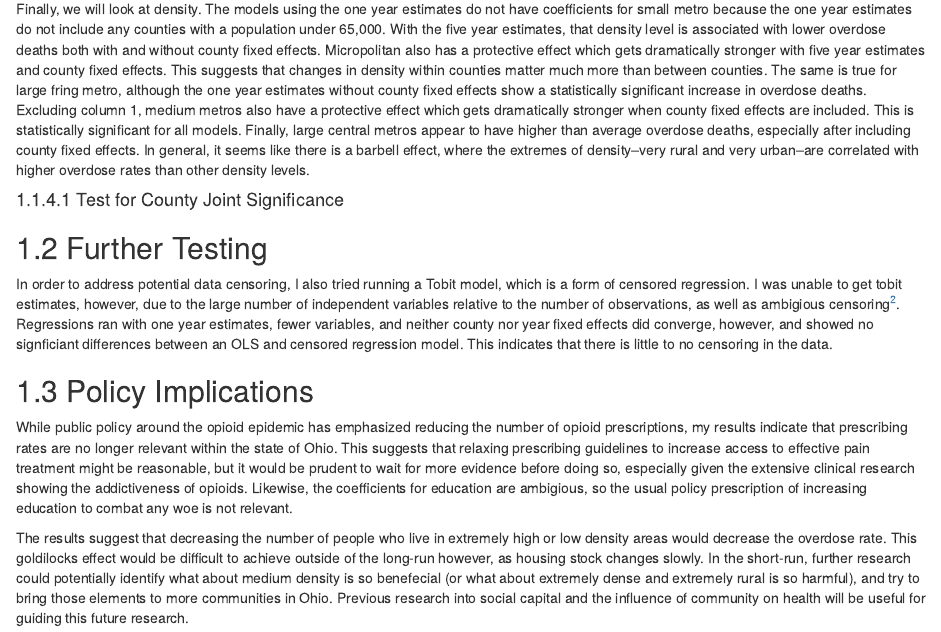
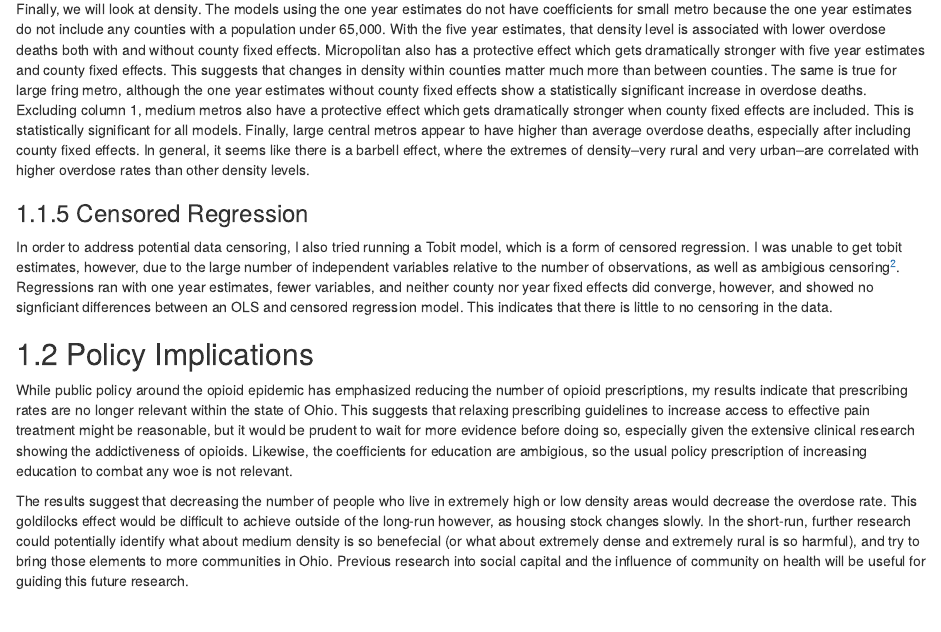
Before and after one commit to jacksonmluckey/OhioOpioidThesis, an R Markdown document (03-chap3.Rmd): the page in a window 1100 px wide, from 2760 px down. Rendered offline with R 4.5, knitr and Pandoc, with nearby package versions; drawn as R Markdown's standard HTML page in place of the format the file asks for; some code elsewhere in the file could not run offline.

Commit message:
cleaned up a little

```diff
--- a/03-chap3.Rmd
+++ b/03-chap3.Rmd
@@ -244,9 +244,7 @@ We will know look at female disability rates. For those under the age of five, a
 
 Finally, we will look at density. The models using the one year estimates do not have coefficients for small metro because the one year estimates do not include any counties with a population under 65,000. With the five year estimates, that density level is associated with lower overdose deaths both with and without county fixed effects. Micropolitan also has a protective effect which gets dramatically stronger with five year estimates and county fixed effects. This suggests that changes in density within counties matter much more than between counties. The same is true for large fring metro, although the one year estimates without county fixed effects show a statistically significant increase in overdose deaths. Excluding column 1, medium metros also have a protective effect which gets dramatically stronger when county fixed effects are included. This is statistically significant for all models. Finally, large central metros appear to have higher than average overdose deaths, especially after including county fixed effects. In general, it seems like there is a barbell effect, where the extremes of density--very rural and very urban--are correlated with higher overdose rates than other density levels.
 
-#### Test for County Joint Significance
-
-## Further Testing
+### Censored Regression
 
 In order to address potential data censoring, I also tried running a Tobit model, which is a form of censored regression. I was unable to get tobit estimates, however, due to the large number of independent variables relative to the number of observations, as well as ambigious censoring[^2]. Regressions ran with one year estimates, fewer variables, and neither county nor year fixed effects did converge, however, and showed no signficiant differences between an OLS and censored regression model. This indicates that there is little to no censoring in the data.
 
```
